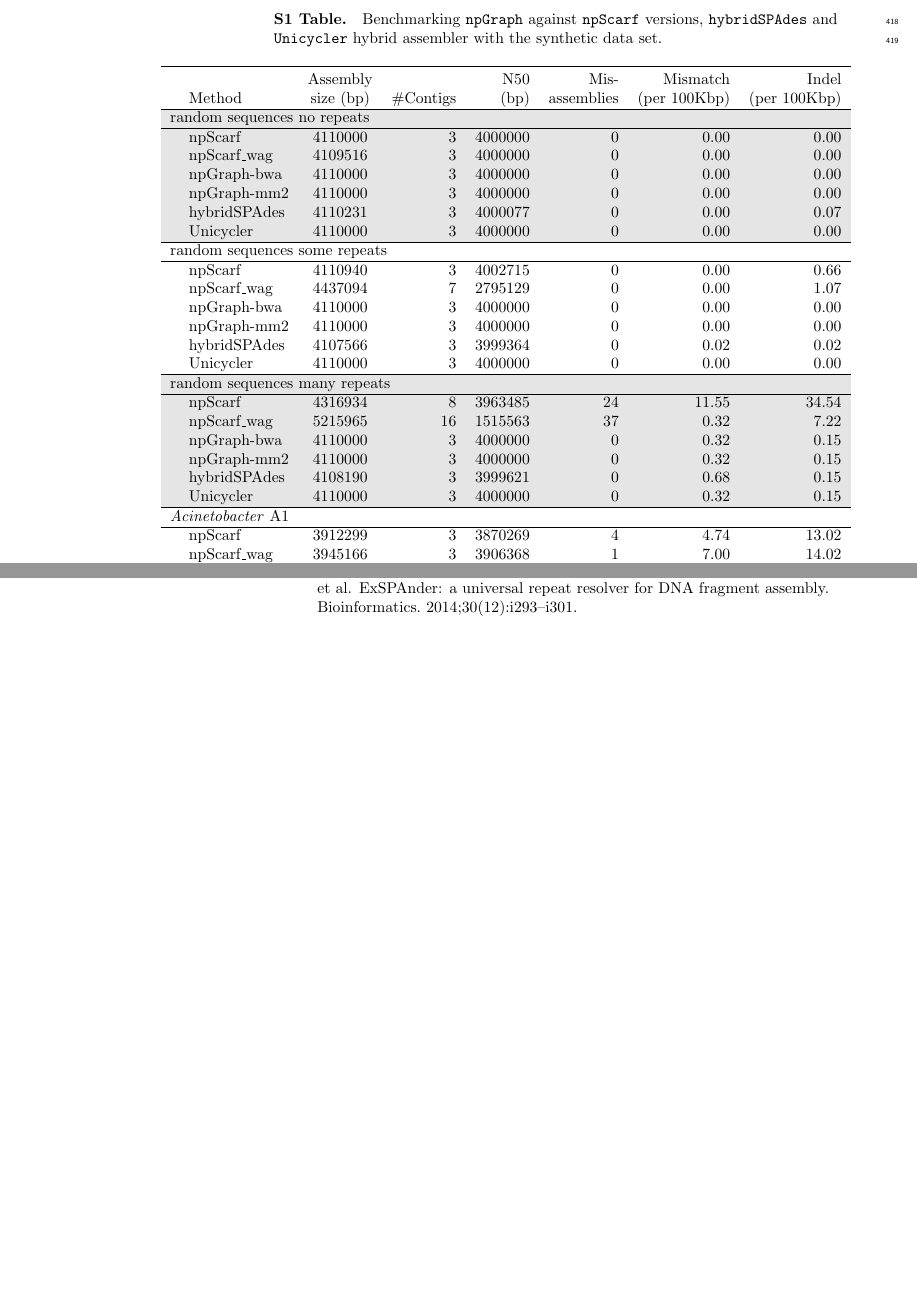
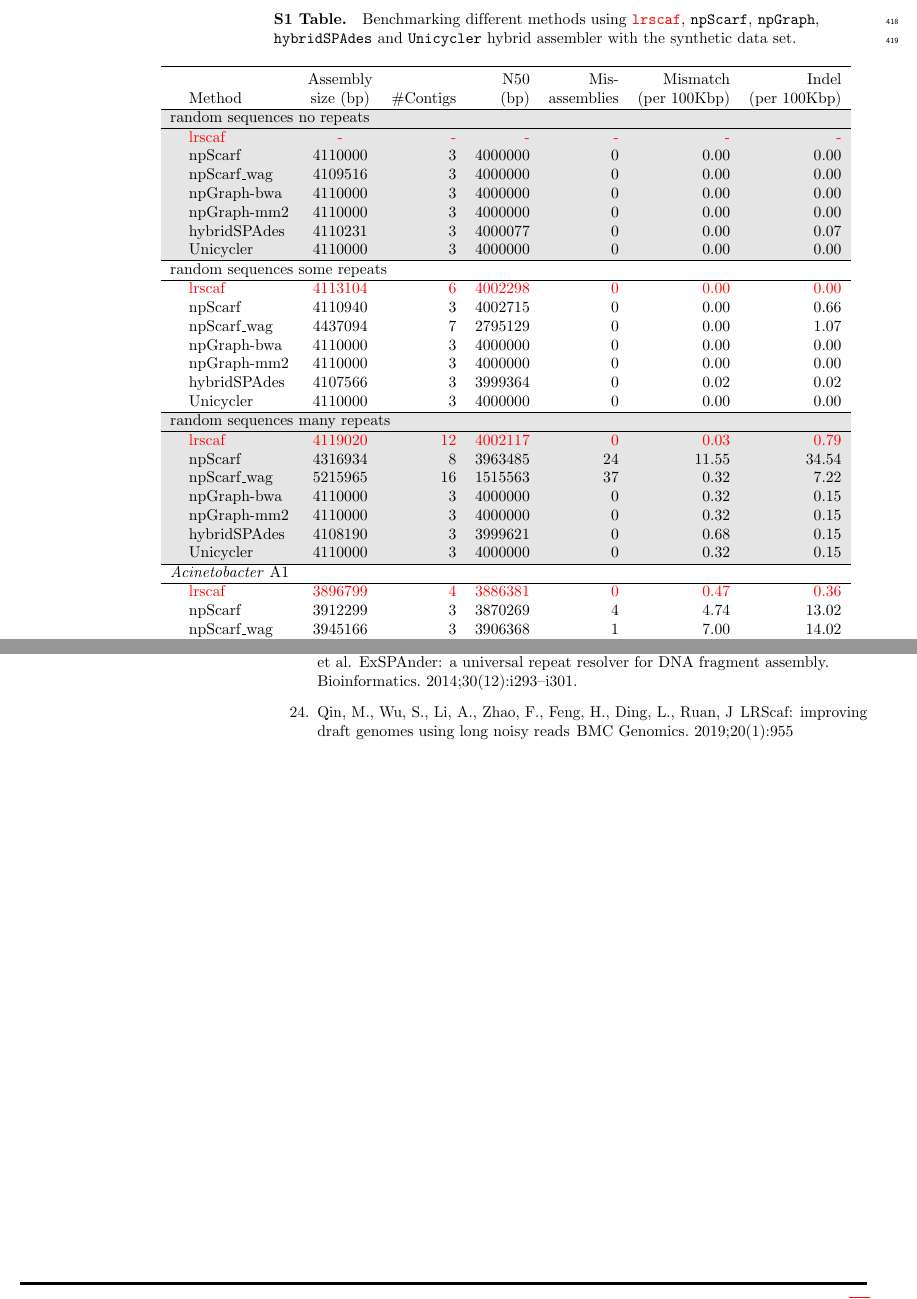
Before and after one commit to hsnguyen/npGraph-manuscript, a LaTeX document (plos_latex_edit.tex): two parts of pages 17 and 21 of 21, joined at a grey line, cut at the place of the change, the shorter picture padded with empty space. Compiled offline with pdfLaTeX.

Commit message:
lrscaf included

```diff
--- a/plos_latex_edit.tex
+++ b/plos_latex_edit.tex
@@ -835,7 +835,7 @@ Finally, extra pre-processing and comprehensive binning on the initial graph cou
 \clearpage
 \paragraph*{S1 Table.}
 \label{S1_Table}
-Benchmarking \npgraph{} against \npscarf{} versions, $\mathtt{hybridSPAdes}$ and \unicycler{} hybrid assembler with the synthetic data set.
+Benchmarking different methods using $\mathtt{\replace{lrscaf}}$, \npscarf{}, \npgraph{}, $\mathtt{hybridSPAdes}$ and \unicycler{} hybrid assembler with the synthetic data set.
 
 \makeatletter
 
@@ -878,6 +878,8 @@ Benchmarking \npgraph{} against \npscarf{} versions, $\mathtt{hybridSPAdes}$ and
 \multicolumn{8}{l}{random sequences no repeats} \\* %
 \nobreakmidrule
 \rowcolor{Gray}
+& \replace{lrscaf} & \replace{-} & \replace{-} & \replace{-} & \replace{-} & \replace{-} & \replace{-} \\*
+\rowcolor{Gray}
 & npScarf &  4110000 &  3  &  4000000  &  0  & 0.00  & 0.00\\*
 \rowcolor{Gray}
 & npScarf\_wag & 4109516  &  3  &  4000000  &  0  & 0.00  & 0.00\\*
@@ -892,6 +894,7 @@ Benchmarking \npgraph{} against \npscarf{} versions, $\mathtt{hybridSPAdes}$ and
 \hline
 \multicolumn{8}{l}{random sequences some repeats} \\* %
 \nobreakmidrule
+& \replace{lrscaf} & \replace{4113104} & \replace{6} & \replace{4002298} & \replace{0} & \replace{0.00} & \replace{0.00}\\*
 & npScarf & 4110940  &  3  &  4002715  &  0  &  0.00 &  0.66\\*
 & npScarf\_wag & 4437094  &  7 &  2795129  &  0  &  0.00 &  1.07\\*
 & npGraph-bwa & 4110000  &  3  &  4000000  &  0 &  0.00 &  0.00\\*
@@ -902,6 +905,8 @@ Benchmarking \npgraph{} against \npscarf{} versions, $\mathtt{hybridSPAdes}$ and
 \rowcolor{Gray}
 \multicolumn{8}{l}{random sequences many repeats} \\* %
 \nobreakmidrule
+\rowcolor{Gray}
+& \replace{lrscaf} & \replace{4119020} & \replace{12} & \replace{4002117} & \replace{0} & \replace{0.03} & \replace{0.79}\\*
 \rowcolor{Gray}
 & npScarf &  4316934 &  8  &  3963485  &  24  & 11.55  & 34.54\\*
 \rowcolor{Gray}
@@ -919,6 +924,8 @@ Benchmarking \npgraph{} against \npscarf{} versions, $\mathtt{hybridSPAdes}$ and
 % \toprule
 \multicolumn{8}{l}{\emph{Acinetobacter} A1} \\* %
 \nobreakmidrule
+& \replace{lrscaf} & \replace{3896799} & \replace{4} & \replace{3886381} & \replace{0} & \replace{0.47} & \replace{
+0.36}\\*
 & npScarf & 3912299  &  3  &  3870269  &  4  & 4.74  & 13.02 \\*
 & npScarf\_wag & 3945166  &  3  &  3906368  &  1  & 7.00  & 14.02 \\*
 & npGraph-bwa & 3918374  &  2  &  3909643  &  0 & 16.34  & 0.61 \\*
@@ -1220,6 +1244,10 @@ Prjibelski AD, Vasilinetc I, Bankevich A, Gurevich A, Krivosheeva T, Nurk S,
 \newblock {ExSPAnder}: a universal repeat resolver for {DNA} fragment assembly.
 \newblock Bioinformatics. 2014;30(12):i293--i301.
 
+\bibitem{Qin2019}
+Qin, M., Wu, S., Li, A., Zhao, F., Feng, H., Ding, L., Ruan, J
+\newblock {{LRScaf}: improving draft genomes using long noisy reads}
+\newblock BMC Genomics. 2019;20(1):955
 \end{thebibliography}
 
 
```
Also changed, not shown: plos_latex_edit.pdf (added), plos_latex_edit.tex (23 more changed lines), 1 other file.
